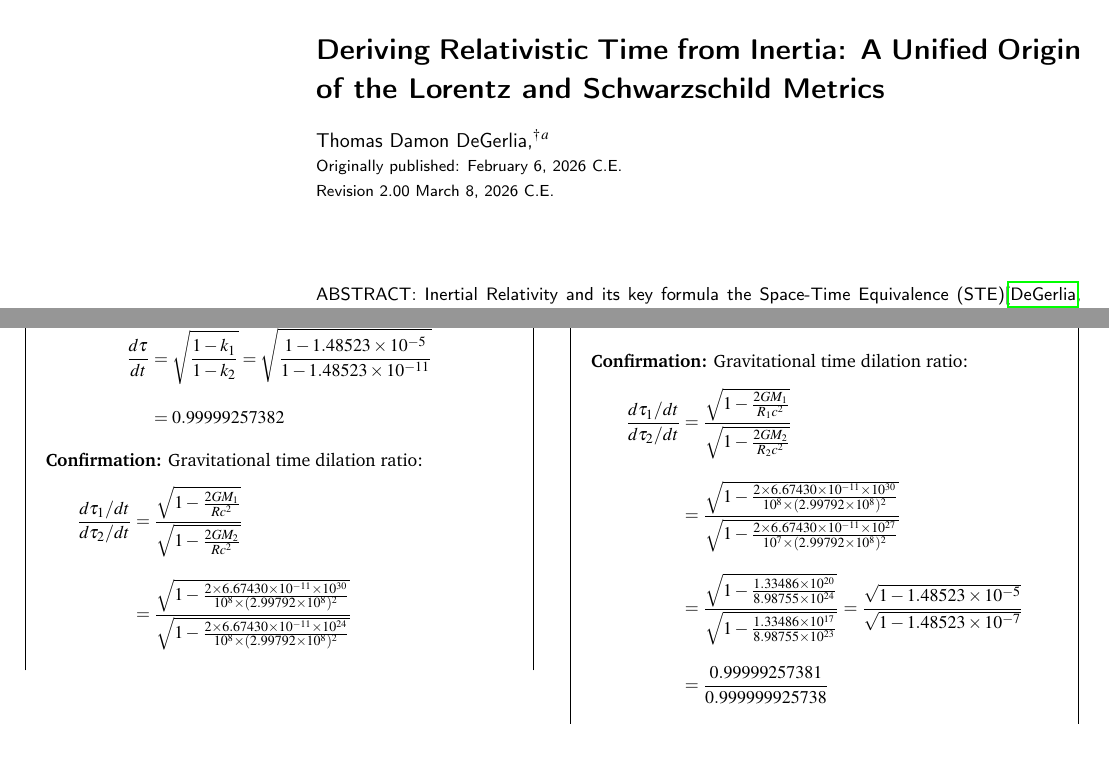
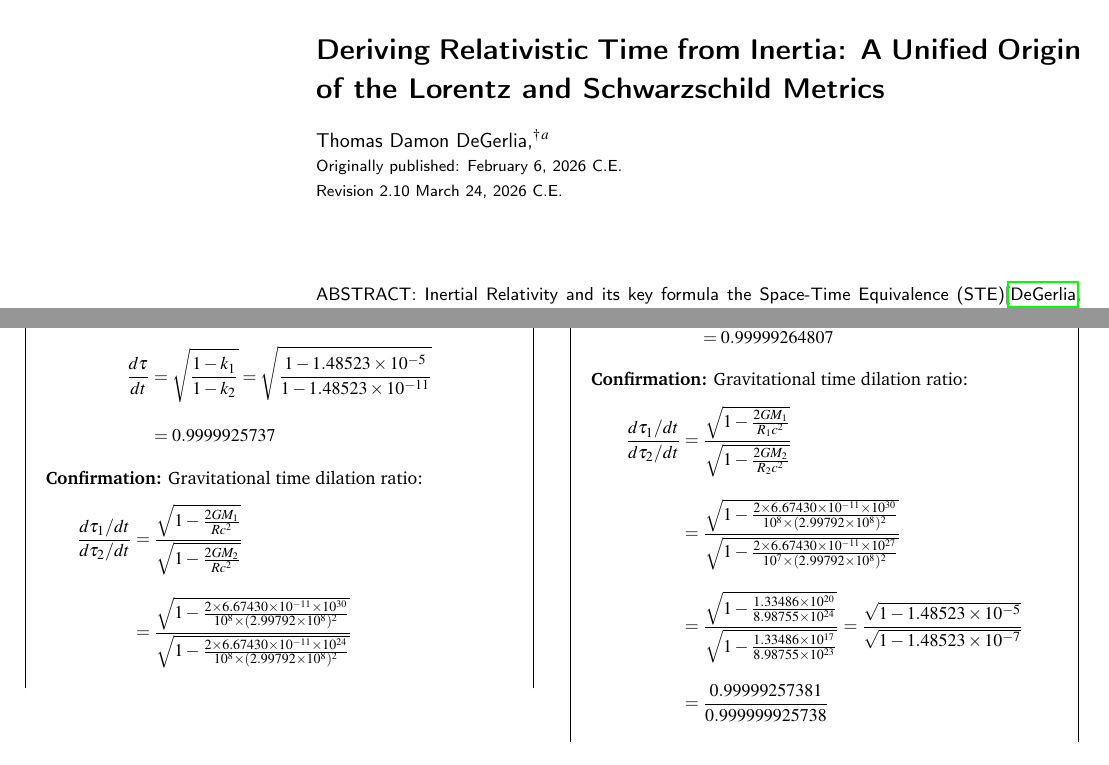
Before and after one commit to denverdata/academic_InertialRelativity-deriving-gr-sr-from-ste, a LaTeX document (latex/master.tex): two parts of pages 1 and 6 of 9, joined at a grey line, cut so that both start at the same text. Compiled offline with pdfLaTeX.

```diff
--- a/latex/master.tex
+++ b/latex/master.tex
@@ -131,7 +131,7 @@
 \vspace{0.3cm} & \vspace{0.3cm} \\
  & \noindent\large{Thomas Damon DeGerlia,$^{\dag}$\textit{$^{a}$}} \\
  & \noindent\small{Originally published: February 6, 2026 C.E.} \\
- & \noindent\small{Revision 2.00 March 8, 2026 C.E.} \\
+ & \noindent\small{Revision 2.10 March 24, 2026 C.E.} \\
  \vspace{0.3cm} & \vspace{0.3cm} \\
 \includegraphics{head_foot/dates} & \noindent\normalsize{ABSTRACT: Inertial Relativity and its key formula the Space-Time Equivalence (STE)\citep{degerlia202501} hypothesize that there is a universal mathematical relationship between time and the spatial distribution of matter: \ul{The characteristic length scale factor that determines time dilation between any two physical systems about any respective axes is universally equal to the fifth root of the inverse ratio of their moments of inertia about the same axes.} In our prior paper \citep{degerlia202505}, we demonstrated this universality by arriving at General Relativity calculations with exact precision utilizing only principles of relativistic inertia. This paper closes the loop by exploring Inertial Relativity's mathematical relationship with General and Special Relativity. In the context of moment of inertia about an axis, we demonstrate that the STE is mathematically equivalent to Schwarzschild gravitational time dilation. In the context of linear inertia (mass), the STE states an inverse third root relationship with inertia (mass), which we demonstrate is mathematically equivalent to Lorentz time dilation. Via this exploration, we show that Special and General Relativity emerge as edge cases of the same underlying phenomenon, Inertial Relativity: Special Relativity at the extremes of velocity and General Relativity at the extremes of mass, unifying the two under a single universal relativistic framework.}
 
@@ -461,7 +461,7 @@
 D_2 &= \frac{M_2}{R} = \frac{10^{24}}{10^{8}} = 10^{16} \notag \\
 k_2 &= \frac{10^{16}}{6.73295 \times 10^{26}} = 1.48523 \times 10^{-11} \notag \\
 \frac{d\tau}{dt} &= \sqrt{\frac{1 - k_1}{1 - k_2}} = \sqrt{\frac{1 - 1.48523 \times 10^{-5}}{1 - 1.48523 \times 10^{-11}}} \notag \\
-&= 0.99999257382 \notag
+&= 0.9999925737 \notag
 \end{align}
 \textbf{Confirmation:} Gravitational time dilation ratio:
 \begin{align}
```
Also changed, not shown: latex/Deriving-Relativistic-Time-from-Inertia_A-Unified-Origin-of-the-Lorentz-and-Schwarzschild-Metrics_r02.5_20260320.pdf (added), latex/Deriving-Relativistic-Time-from-Inertia_A-Unified-Origin-of-the-Lorentz-and-Schwarzschild-Metrics_r02_20260215.pdf (renamed from latex/Inertial-Scaling-and-Relativistic=Time-Dilation_A-derivation_of_Equivalence_r02_20260215.pdf), latex/Inertial-Scaling-and-Relativistic-Time-Dilation_A-derivation_of_Equivalence_r01_20260215.pdf (renamed from latex/Inertial-Scaling-and-Relativistic=Time-Dilation_A-derivation_of_Equivalence_r01_20260215.pdf), latex/master.pdf.
